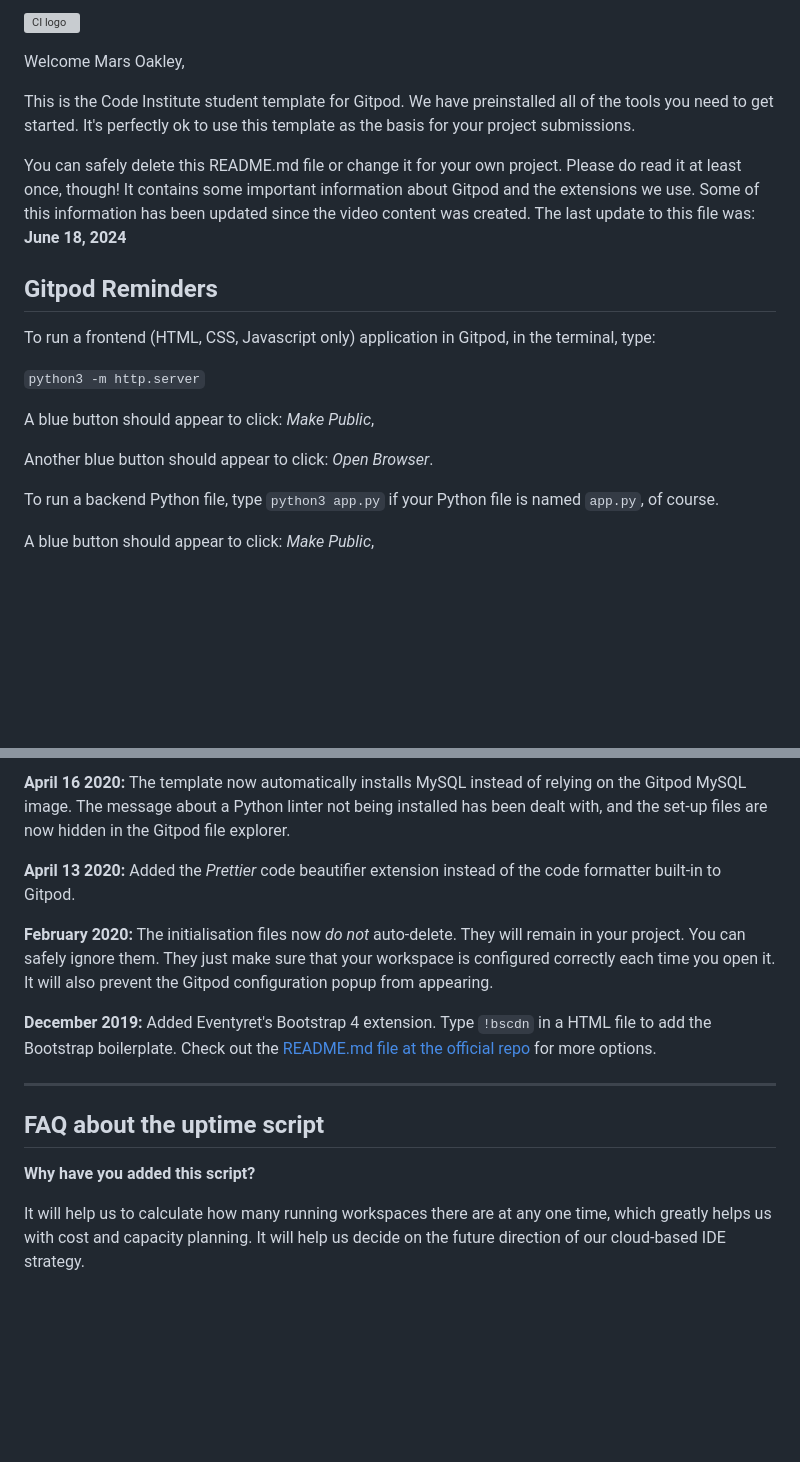
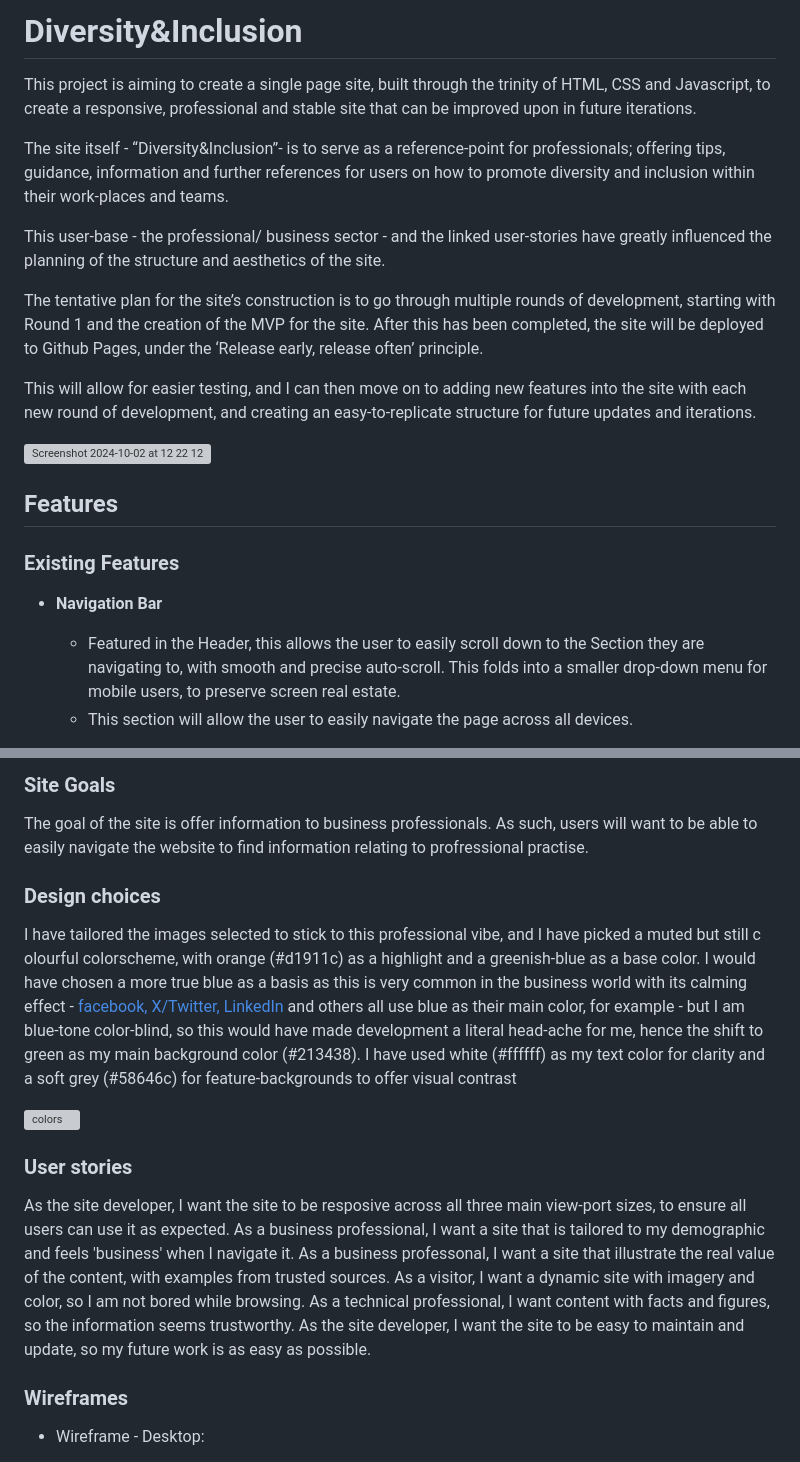
Before and after one commit to moakley-45/MarsO-Individual_Formative_Assignment, a Markdown page: README.md, 2 parts joined by grey strips. Drawn GitHub-style; blank space fills up the shorter version; grey boxes are pictures that could not be loaded.

```diff
--- a/README.md
+++ b/README.md
@@ -1,22 +1,23 @@
-![CI logo](https://codeinstitute.s3.amazonaws.com/fullstack/ci_logo_small.png)
+# Diversity&Inclusion
 
-Welcome Mars Oakley,
+This project is aiming to create a single page site, built through the trinity of HTML, CSS and Javascript, to create a responsive, professional and stable site that can be improved upon in future iterations.
 
-This is the Code Institute student template for Gitpod. We have preinstalled all of the tools you need to get started. It's perfectly ok to use this template as the basis for your project submissions.
+The site itself - “Diversity&Inclusion”- is to serve as a reference-point for professionals; offering tips, guidance, information and further references for users on how to promote diversity and inclusion within their work-places and teams.
 
-You can safely delete this README.md file or change it for your own project. Please do read it at least once, though! It contains some important information about Gitpod and the extensions we use. Some of this information has been updated since the video content was created. The last update to this file was: **June 18, 2024**
+This user-base - the professional/ business sector - and the linked user-stories have greatly influenced the planning of the structure and aesthetics of the site.
 
-## Gitpod Reminders
+The tentative plan for the site’s construction is to go through multiple rounds of development, starting with Round 1 and the creation of the MVP for the site. After this has been completed, the site will be deployed to Github Pages, under the ‘Release early, release often’ principle.
 
-To run a frontend (HTML, CSS, Javascript only) application in Gitpod, in the terminal, type:
+This will allow for easier testing, and I can then move on to adding new features into the site with each new round of development, and creating an easy-to-replicate structure for future updates and iterations.
 
-`python3 -m http.server`
+![Screenshot 2024-10-02 at 12 22 12](https://github.com/user-attachments/assets/1535ecbb-b9eb-4db4-9c2a-71dea82dc944)
 
-A blue button should appear to click: _Make Public_,
+## Features
 
-Another blue button should appear to click: _Open Browser_.
+### Existing Features
 
-To run a backend Python file, type `python3 app.py` if your Python file is named `app.py`, of course.
+- __Navigation Bar__
 
-A blue button should appear to click: _Make Public_,
+  - Featured in the Header, this allows the user to easily scroll down to the Section they are navigating to, with smooth and precise auto-scroll. This folds into a smaller drop-down menu for mobile users, to preserve screen real estate.
+  - This section will allow the user to easily navigate the page across all devices.
 
@@ -85,17 +86,24 @@ We continually tweak and adjust this template to help give you the best experien
 
-**April 16 2020:** The template now automatically installs MySQL instead of relying on the Gitpod MySQL image. The message about a Python linter not being installed has been dealt with, and the set-up files are now hidden in the Gitpod file explorer.
+### Site Goals
+ The goal of the site is offer information to business professionals. As such, users will want to be able to easily navigate the website to find information relating to profressional practise.
 
-**April 13 2020:** Added the _Prettier_ code beautifier extension instead of the code formatter built-in to Gitpod.
+### Design choices
 
-**February 2020:** The initialisation files now _do not_ auto-delete. They will remain in your project. You can safely ignore them. They just make sure that your workspace is configured correctly each time you open it. It will also prevent the Gitpod configuration popup from appearing.
+I have tailored the images selected to stick to this professional vibe, and I have picked a muted but still c
+olourful colorscheme, with orange (#d1911c) as a highlight and a greenish-blue as a base color. I would have chosen a more true blue as a basis as this is very common in the business world with its calming effect - [facebook, X/Twitter, LinkedIn](https://www.wired.com/2016/09/popular-color-internet/) and others all use blue as their main color, for example - but I am blue-tone color-blind, so this would have made development a literal head-ache for me, hence the shift to green as my main background color (#213438). I have used white (#ffffff) as my text color for clarity and a soft grey (#58646c) for feature-backgrounds to offer visual contrast
 
-**December 2019:** Added Eventyret's Bootstrap 4 extension. Type `!bscdn` in a HTML file to add the Bootstrap boilerplate. Check out the <a href="https://github.com/Eventyret/vscode-bcdn" target="_blank">README.md file at the official repo</a> for more options.
+![colors](https://github.com/user-attachments/assets/6863b48f-fcec-4fcc-9db3-3c36c0624658)
 
-------
+### User stories
 
-## FAQ about the uptime script
+As the site developer, I want the site to be resposive across all three main view-port sizes, to ensure all users can use it as expected.
+As a business professional, I want a site that is tailored to my demographic and feels 'business' when I navigate it.
+As a business professonal, I want a site that illustrate the real value of the content, with examples from trusted sources.
+As a visitor, I want a dynamic site with imagery and color, so I am not bored while browsing.
+As a technical professional, I want content with facts and figures, so the information seems trustworthy.
+As the site developer, I want the site to be easy to maintain and update, so my future work is as easy as possible.
 
-**Why have you added this script?**
+### Wireframes
 
-It will help us to calculate how many running workspaces there are at any one time, which greatly helps us with cost and capacity planning. It will help us decide on the future direction of our cloud-based IDE strategy.
+- Wireframe - Desktop:
 
```
Also changed, not shown: other parts of README.md (+102 -56 lines).
